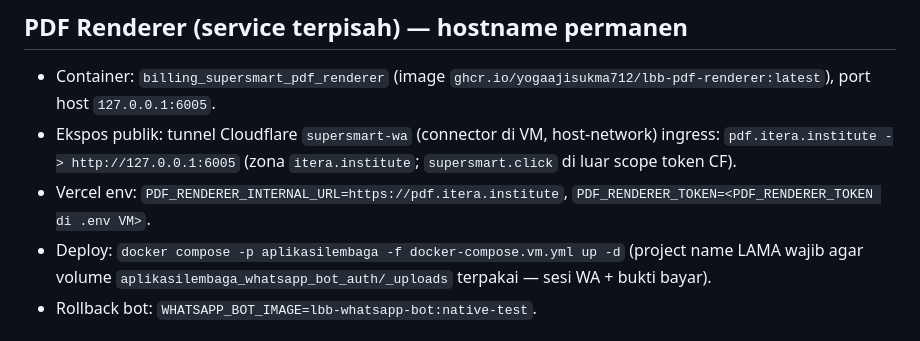
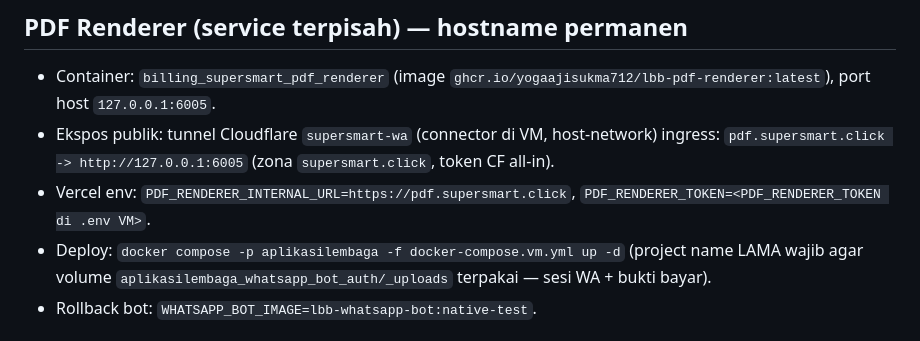
Before and after one commit to yogaajisukma712/dashboard-keuangan-lbb, a Markdown page: docs/VM_BUNDLE_FAST_REDEPLOY.md, the part around the change. GitHub-like rendering.

Commit message:
docs(deploy): hostname renderer pindah ke pdf.supersmart.click (token CF all-in)

```diff
--- a/docs/VM_BUNDLE_FAST_REDEPLOY.md
+++ b/docs/VM_BUNDLE_FAST_REDEPLOY.md
@@ -73,7 +73,7 @@ Compose VM menjalankan service `pdf_renderer` kedua: image `ghcr.io/yogaajisukma
 
 - Container: `billing_supersmart_pdf_renderer` (image `ghcr.io/yogaajisukma712/lbb-pdf-renderer:latest`), port host `127.0.0.1:6005`.
 - Ekspos publik: tunnel Cloudflare `supersmart-wa` (connector di VM, host-network) ingress:
-  `pdf.itera.institute -> http://127.0.0.1:6005` (zona `itera.institute`; `supersmart.click` di luar scope token CF).
-- Vercel env: `PDF_RENDERER_INTERNAL_URL=https://pdf.itera.institute`, `PDF_RENDERER_TOKEN=<PDF_RENDERER_TOKEN di .env VM>`.
+  `pdf.supersmart.click -> http://127.0.0.1:6005` (zona `supersmart.click`, token CF all-in).
+- Vercel env: `PDF_RENDERER_INTERNAL_URL=https://pdf.supersmart.click`, `PDF_RENDERER_TOKEN=<PDF_RENDERER_TOKEN di .env VM>`.
 - Deploy: `docker compose -p aplikasilembaga -f docker-compose.vm.yml up -d` (project name LAMA wajib agar volume `aplikasilembaga_whatsapp_bot_auth/_uploads` terpakai — sesi WA + bukti bayar).
 - Rollback bot: `WHATSAPP_BOT_IMAGE=lbb-whatsapp-bot:native-test`.
```
